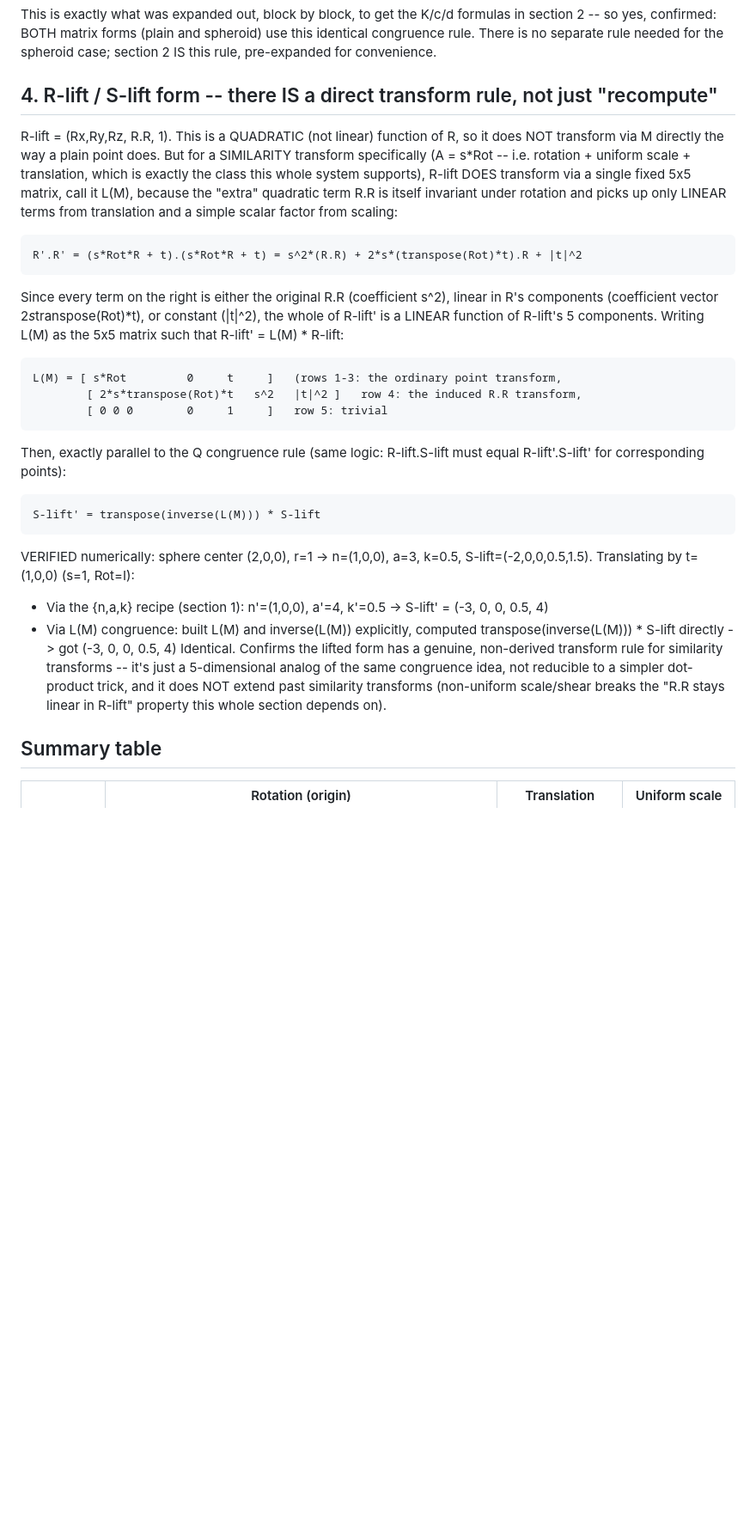
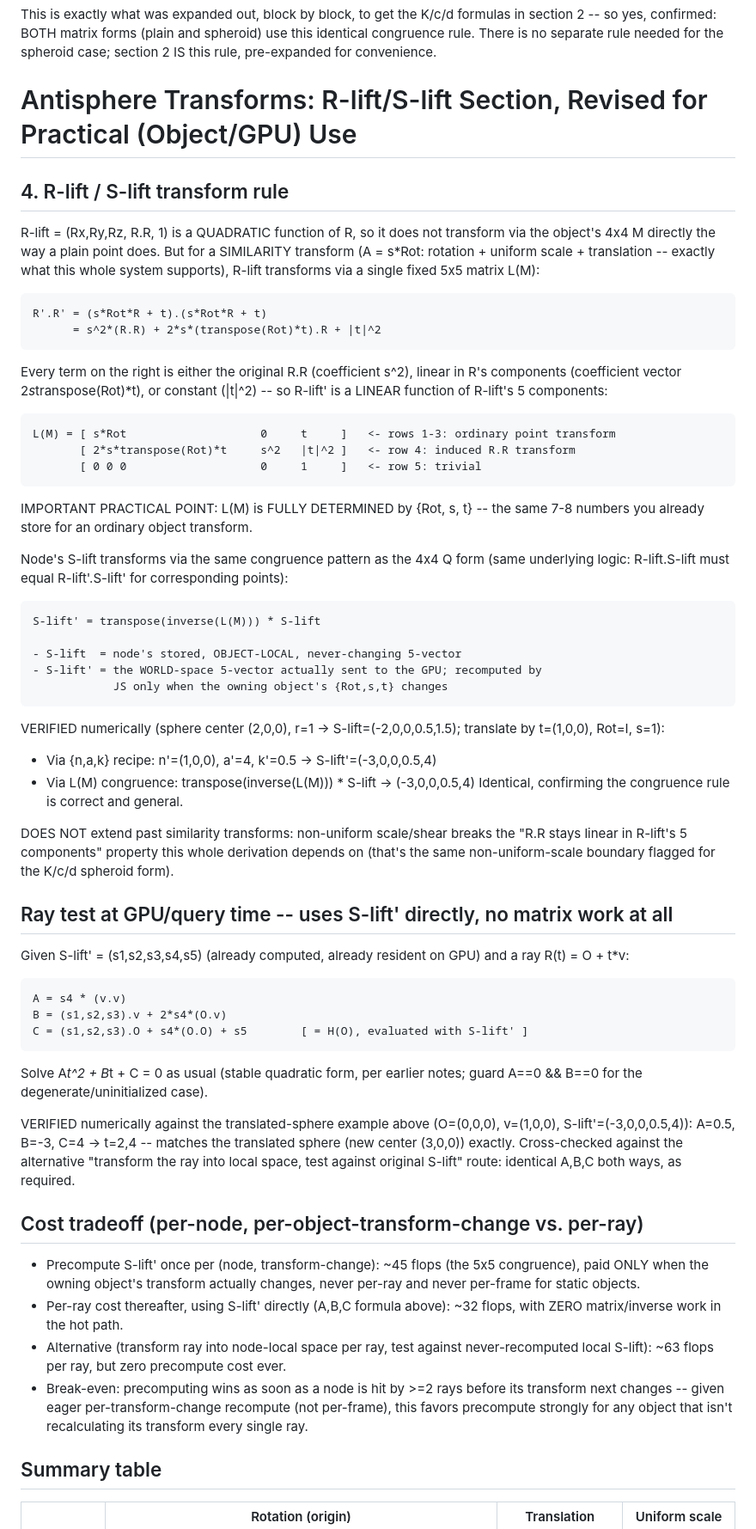
Before and after one commit to ccomparini/antisphere-explorer, a Markdown page: transforms.md, the part around one of its changes. Shown at 86% size. Rendered like a GitHub page; blank space fills up the shorter version.

Commit message:
Update after discussing R-lift vs S-lift transforms
Transform the rays or the nodes?  I'm saying nodes because we need
to know where they are anyway for other interactions, plus in our
case a single node is potentially hit by many rays, while a ray is
likely to hit at most one node.

```diff
--- a/transforms.md
+++ b/transforms.md
@@ -65,44 +65,80 @@ section 2 -- so yes, confirmed: BOTH matrix forms (plain and spheroid) use this
 identical congruence rule. There is no separate rule needed for the spheroid case;
 section 2 IS this rule, pre-expanded for convenience.
 
-## 4. R-lift / S-lift form -- there IS a direct transform rule, not just "recompute"
+# Antisphere Transforms: R-lift/S-lift Section, Revised for Practical (Object/GPU) Use
 
-R-lift = (Rx,Ry,Rz, R.R, 1). This is a QUADRATIC (not linear) function of R, so it does
-NOT transform via M directly the way a plain point does. But for a SIMILARITY
-transform specifically (A = s*Rot -- i.e. rotation + uniform scale + translation,
-which is exactly the class this whole system supports), R-lift DOES transform via a
-single fixed 5x5 matrix, call it L(M), because the "extra" quadratic term R.R is
-itself invariant under rotation and picks up only LINEAR terms from translation and a
-simple scalar factor from scaling:
+## 4. R-lift / S-lift transform rule
 
-    R'.R' = (s*Rot*R + t).(s*Rot*R + t) = s^2*(R.R) + 2*s*(transpose(Rot)*t).R + |t|^2
+R-lift = (Rx,Ry,Rz, R.R, 1) is a QUADRATIC function of R, so it does not transform
+via the object's 4x4 M directly the way a plain point does. But for a SIMILARITY
+transform (A = s*Rot: rotation + uniform scale + translation -- exactly what this
+whole system supports), R-lift transforms via a single fixed 5x5 matrix L(M):
 
-Since every term on the right is either the original R.R (coefficient s^2), linear in
-R's components (coefficient vector 2*s*transpose(Rot)*t), or constant (|t|^2), the
-whole of R-lift' is a LINEAR function of R-lift's 5 components. Writing L(M) as the
-5x5 matrix such that R-lift' = L(M) * R-lift:
+    R'.R' = (s*Rot*R + t).(s*Rot*R + t)
+          = s^2*(R.R) + 2*s*(transpose(Rot)*t).R + |t|^2
 
-    L(M) = [ s*Rot         0     t     ]   (rows 1-3: the ordinary point transform,
-            [ 2*s*transpose(Rot)*t   s^2   |t|^2 ]   row 4: the induced R.R transform,
-            [ 0 0 0        0     1     ]   row 5: trivial
+Every term on the right is either the original R.R (coefficient s^2), linear in R's
+components (coefficient vector 2*s*transpose(Rot)*t), or constant (|t|^2) -- so
+R-lift' is a LINEAR function of R-lift's 5 components:
 
-Then, exactly parallel to the Q congruence rule (same logic: R-lift.S-lift must equal
-R-lift'.S-lift' for corresponding points):
+    L(M) = [ s*Rot                    0     t     ]   <- rows 1-3: ordinary point transform
+           [ 2*s*transpose(Rot)*t     s^2   |t|^2 ]   <- row 4: induced R.R transform
+           [ 0 0 0                    0     1     ]   <- row 5: trivial
+
+IMPORTANT PRACTICAL POINT: L(M) is FULLY DETERMINED by {Rot, s, t} -- the same 7-8
+numbers you already store for an ordinary object transform.
+
+Node's S-lift transforms via the same congruence pattern as the 4x4 Q form
+(same underlying logic: R-lift.S-lift must equal R-lift'.S-lift' for corresponding
+points):
 
     S-lift' = transpose(inverse(L(M))) * S-lift
 
-VERIFIED numerically: sphere center (2,0,0), r=1 -> n=(1,0,0), a=3, k=0.5,
-S-lift=(-2,0,0,0.5,1.5). Translating by t=(1,0,0) (s=1, Rot=I):
-  - Via the {n,a,k} recipe (section 1): n'=(1,0,0), a'=4, k'=0.5
-    -> S-lift' = (-3, 0, 0, 0.5, 4)
-  - Via L(M) congruence: built L(M) and inverse(L(M)) explicitly, computed
-    transpose(inverse(L(M))) * S-lift directly
-    -> got (-3, 0, 0, 0.5, 4)
-  Identical. Confirms the lifted form has a genuine, non-derived transform rule for
-  similarity transforms -- it's just a 5-dimensional analog of the same congruence
-  idea, not reducible to a simpler dot-product trick, and it does NOT extend past
-  similarity transforms (non-uniform scale/shear breaks the "R.R stays linear in
-  R-lift" property this whole section depends on).
+    - S-lift  = node's stored, OBJECT-LOCAL, never-changing 5-vector
+    - S-lift' = the WORLD-space 5-vector actually sent to the GPU; recomputed by
+                JS only when the owning object's {Rot,s,t} changes
+
+VERIFIED numerically (sphere center (2,0,0), r=1 -> S-lift=(-2,0,0,0.5,1.5);
+translate by t=(1,0,0), Rot=I, s=1):
+  - Via {n,a,k} recipe: n'=(1,0,0), a'=4, k'=0.5 -> S-lift'=(-3,0,0,0.5,4)
+  - Via L(M) congruence: transpose(inverse(L(M))) * S-lift -> (-3,0,0,0.5,4)
+  Identical, confirming the congruence rule is correct and general.
+
+DOES NOT extend past similarity transforms: non-uniform scale/shear breaks the
+"R.R stays linear in R-lift's 5 components" property this whole derivation depends
+on (that's the same non-uniform-scale boundary flagged for the K/c/d spheroid form).
+
+## Ray test at GPU/query time -- uses S-lift' directly, no matrix work at all
+
+Given S-lift' = (s1,s2,s3,s4,s5) (already computed, already resident on GPU) and a
+ray R(t) = O + t*v:
+
+    A = s4 * (v.v)
+    B = (s1,s2,s3).v + 2*s4*(O.v)
+    C = (s1,s2,s3).O + s4*(O.O) + s5        [ = H(O), evaluated with S-lift' ]
+
+Solve A*t^2 + B*t + C = 0 as usual (stable quadratic form, per earlier notes; guard
+A==0 && B==0 for the degenerate/uninitialized case).
+
+VERIFIED numerically against the translated-sphere example above (O=(0,0,0),
+v=(1,0,0), S-lift'=(-3,0,0,0.5,4)): A=0.5, B=-3, C=4 -> t=2,4 -- matches the
+translated sphere (new center (3,0,0)) exactly. Cross-checked against the
+alternative "transform the ray into local space, test against original S-lift"
+route: identical A,B,C both ways, as required.
+
+## Cost tradeoff (per-node, per-object-transform-change vs. per-ray)
+
+- Precompute S-lift' once per (node, transform-change): ~45 flops (the 5x5
+  congruence), paid ONLY when the owning object's transform actually changes,
+  never per-ray and never per-frame for static objects.
+- Per-ray cost thereafter, using S-lift' directly (A,B,C formula above): ~32 flops,
+  with ZERO matrix/inverse work in the hot path.
+- Alternative (transform ray into node-local space per ray, test against
+  never-recomputed local S-lift): ~63 flops per ray, but zero precompute cost ever.
+- Break-even: precomputing wins as soon as a node is hit by >=2 rays before its
+  transform next changes -- given eager per-transform-change recompute (not
+  per-frame), this favors precompute strongly for any object that isn't
+  recalculating its transform every single ray.
 
 ## Summary table
 
```
Also changed, not shown: other parts of transforms.md (+29 -0 lines).
